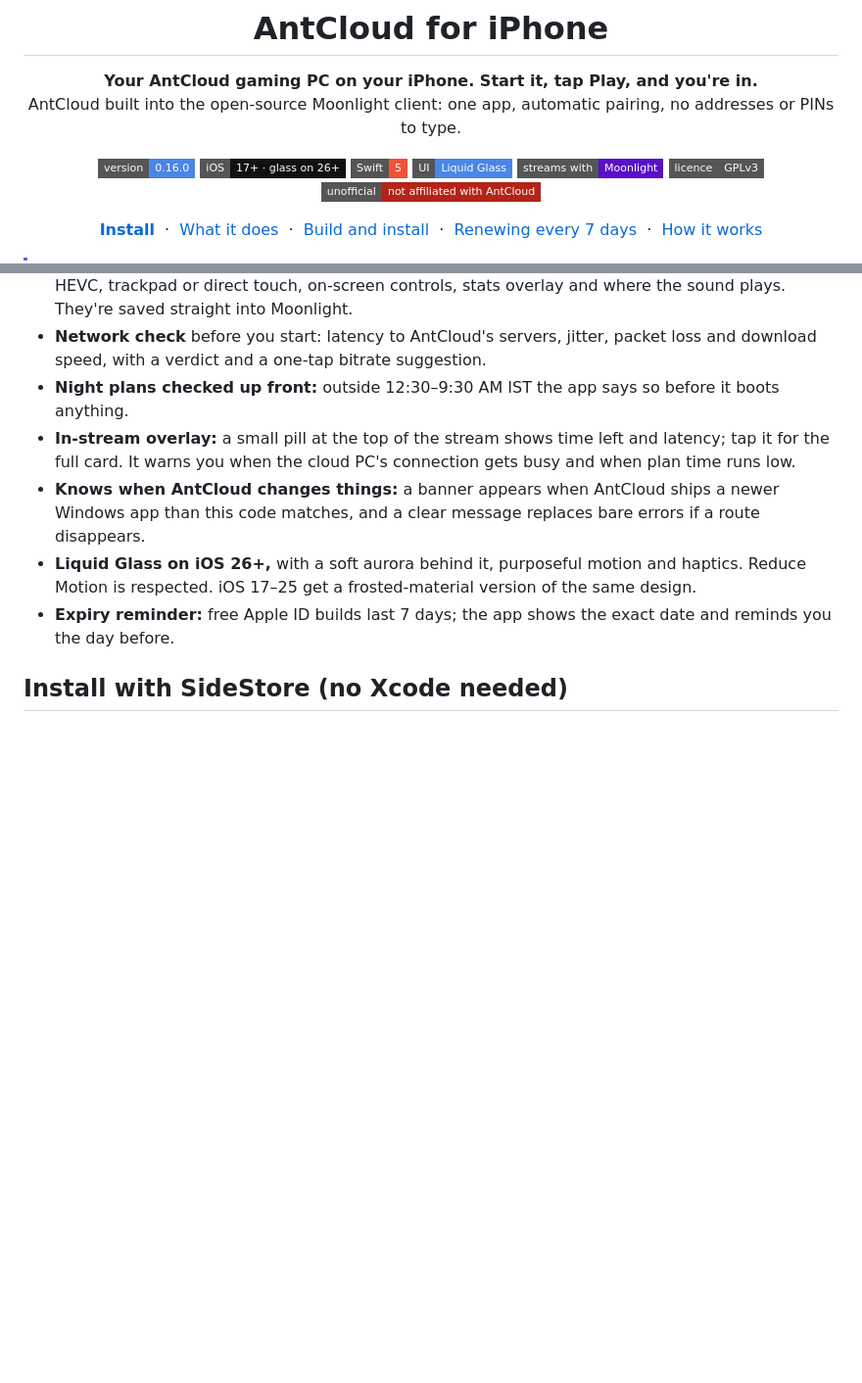
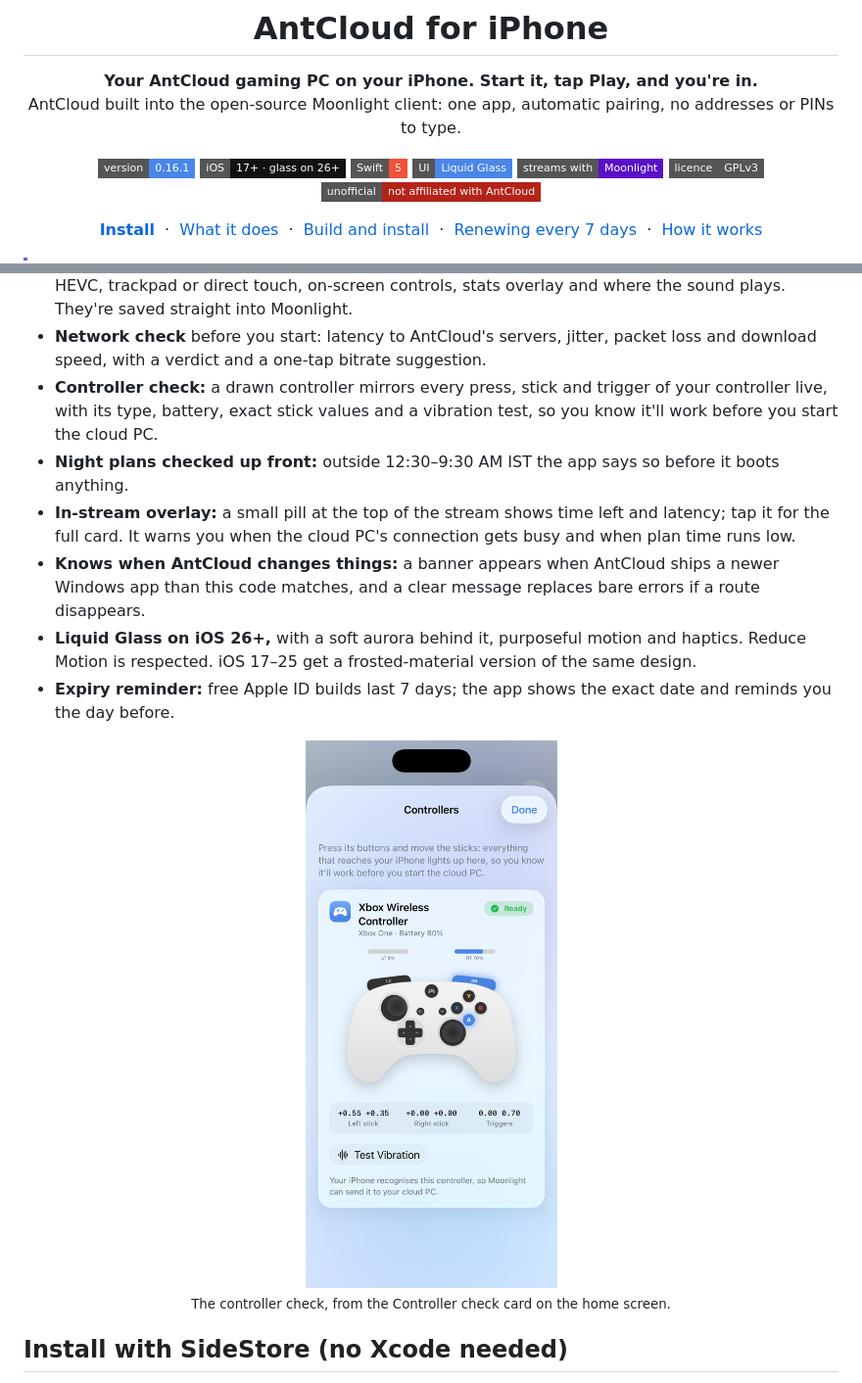
Before and after one commit to Sammy970/AntCloudMoonlight, a Markdown page: README.md, 2 parts joined by grey strips. Shown at 98% size. GitHub-like rendering; pictures changed too: .github/screenshots/light-controllers.png (added); badges without logos; blank space fills up the shorter version.

Commit message:
iPhone 0.16.1: controller check in the README
Co-Authored-By: Claude Opus 5.5 <noreply@anthropic.com>

```diff
--- a/README.md
+++ b/README.md
@@ -8,7 +8,7 @@
 AntCloud built into the open-source Moonlight client: one app, automatic pairing, no addresses or PINs to type.
 
 <p>
-  <img src="https://img.shields.io/badge/version-0.16.0-4A86E8?style=flat-square" alt="Version 0.16.0">
+  <img src="https://img.shields.io/badge/version-0.16.1-4A86E8?style=flat-square" alt="Version 0.16.0">
   <img src="https://img.shields.io/badge/iOS-17%2B%20·%20glass%20on%2026%2B-111111?style=flat-square&logo=apple&logoColor=white" alt="iOS 26+">
   <img src="https://img.shields.io/badge/Swift-5-F05138?style=flat-square&logo=swift&logoColor=white" alt="Swift">
   <img src="https://img.shields.io/badge/UI-Liquid%20Glass-4A86E8?style=flat-square" alt="Liquid Glass">
@@ -39,6 +39,8 @@ does the streaming underneath; you never see its host list or settings.
   trackpad or direct touch, on-screen controls, stats overlay and where the sound plays. They're saved straight into Moonlight.
 - **Network check** before you start: latency to AntCloud's servers, jitter, packet loss and download speed,
   with a verdict and a one-tap bitrate suggestion.
+- **Controller check:** a drawn controller mirrors every press, stick and trigger of your controller live, with its
+  type, battery, exact stick values and a vibration test, so you know it'll work before you start the cloud PC.
 - **Night plans checked up front:** outside 12:30–9:30 AM IST the app says so before it boots anything.
 - **In-stream overlay:** a small pill at the top of the stream shows time left and latency; tap it for the
   full card. It warns you when the cloud PC's connection gets busy and when plan time runs low.
@@ -47,6 +49,11 @@ does the streaming underneath; you never see its host list or settings.
 - **Liquid Glass on iOS 26+,** with a soft aurora behind it, purposeful motion and haptics. Reduce Motion is respected.
   iOS 17–25 get a frosted-material version of the same design.
 - **Expiry reminder:** free Apple ID builds last 7 days; the app shows the exact date and reminds you the day before.
+
+<p align="center">
+  <picture><source media="(prefers-color-scheme: dark)" srcset=".github/screenshots/dark-controllers.png"><img src=".github/screenshots/light-controllers.png" width="320" alt="The controller check: a drawn Xbox controller with the A button and right bumper lit, the right trigger at 70%, and a Ready badge"></picture>
+  <br><sub>The controller check, from the Controller check card on the home screen.</sub>
+</p>
 
 ## Install with SideStore (no Xcode needed)
 
```
Also changed, not shown: .github/screenshots/dark-controllers.png (added).
